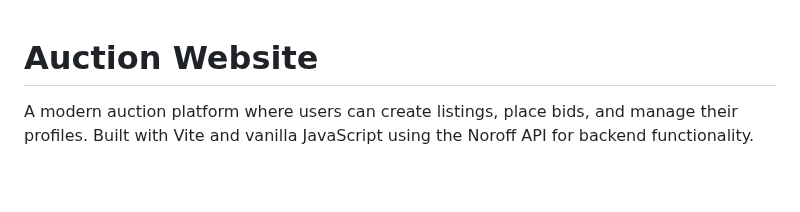
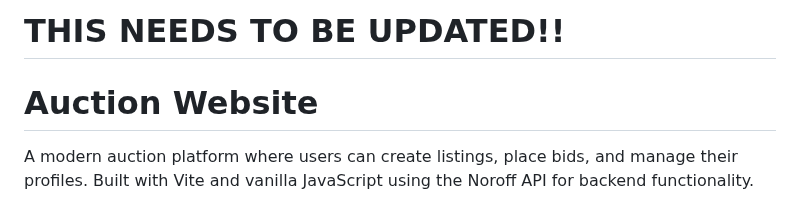
Before and after one commit to Torehirth/Bid-Rally, a Markdown page: README.md, the part around the change. Drawn GitHub-style; blank space fills up the shorter version.

```diff
--- a/README.md
+++ b/README.md
@@ -1,3 +1,5 @@
+# THIS NEEDS TO BE UPDATED!!
+
 # Auction Website
 
 A modern auction platform where users can create listings, place bids, and manage their profiles. Built with Vite and vanilla JavaScript using the Noroff API for backend functionality.
```
